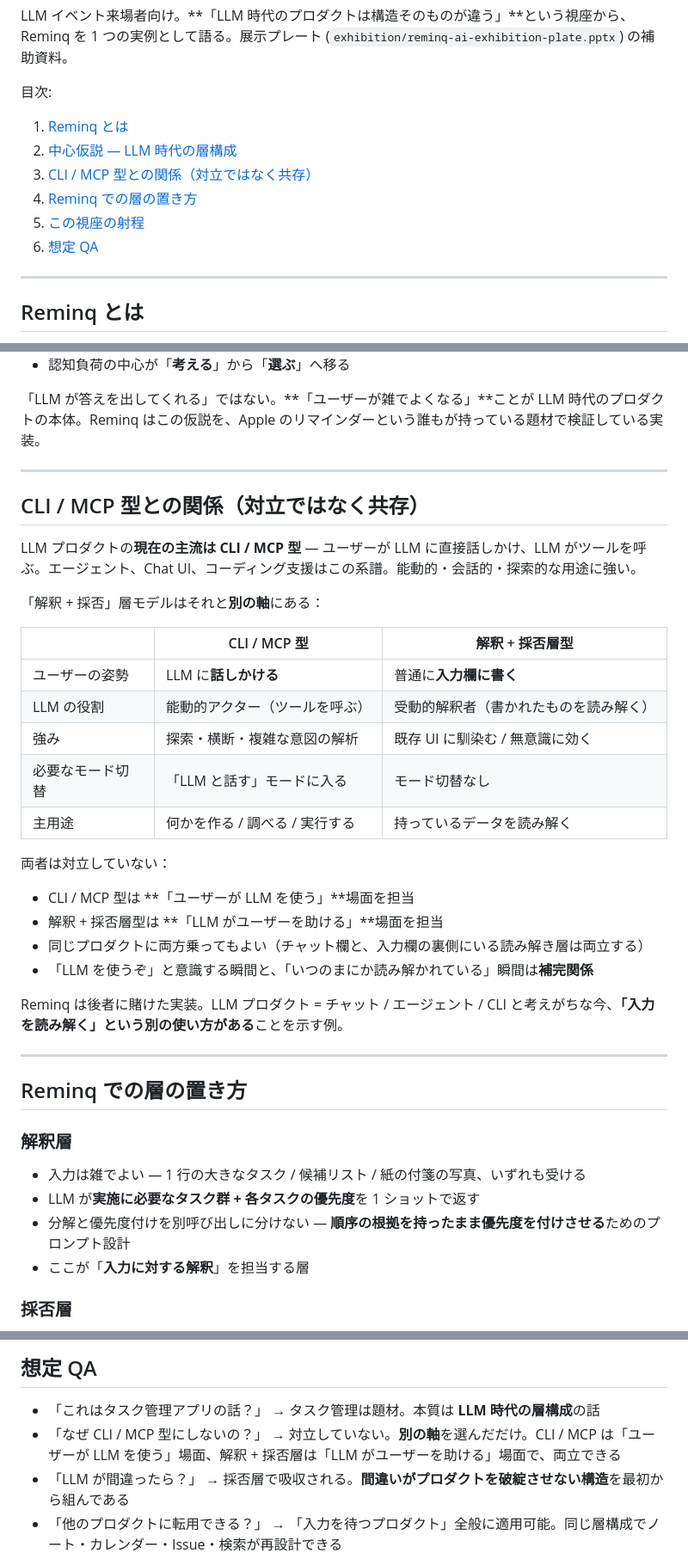
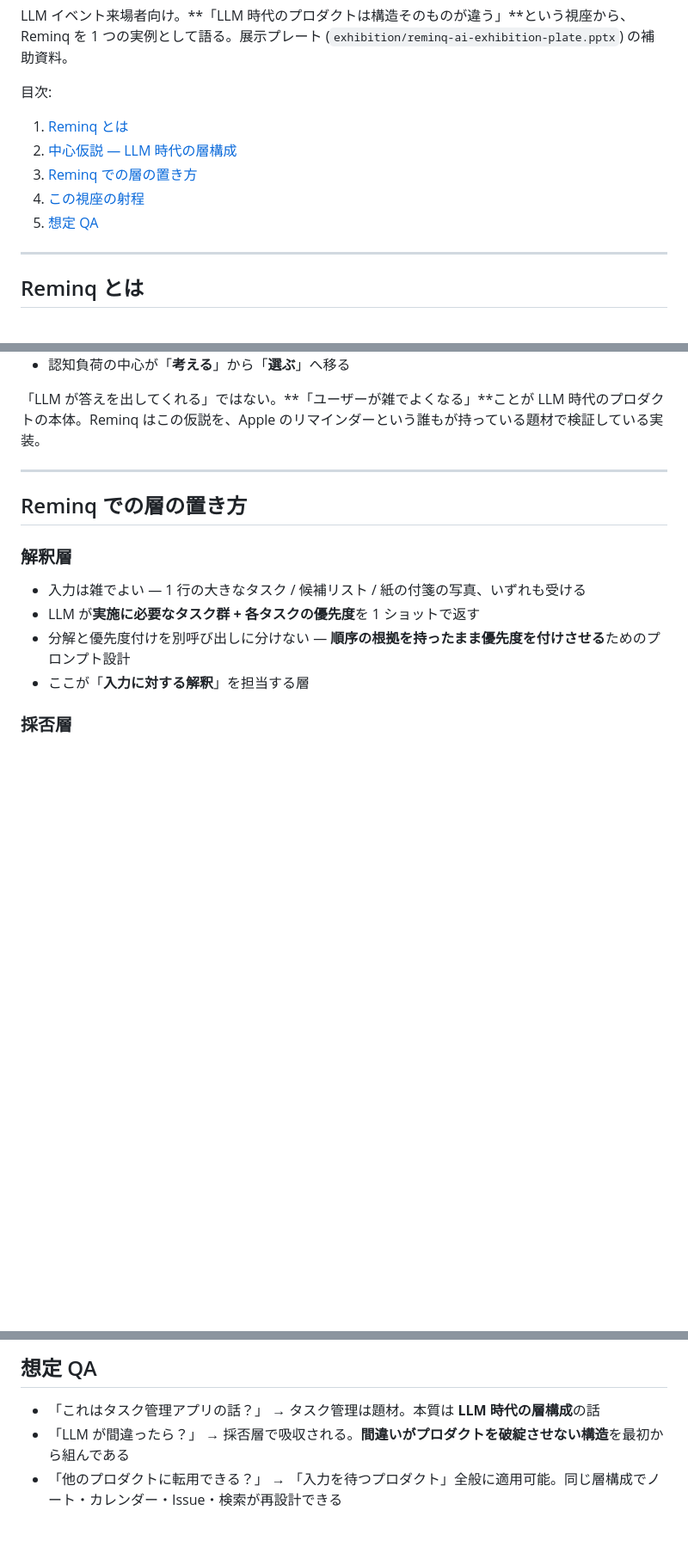
Before and after one commit to tichise/reminq-support, a Markdown page: exhibition/ai-talking-points.md, 3 parts joined by grey strips. Shown at 86% size. Drawn GitHub-style; blank space fills up the shorter version.

Commit message:
CLI / MCP 型との対比を全削除
CLI / MCP 型と「解釈 + 採否」層モデルは別軸ではなく
本質的に同じ構造（LLM が解釈し、ユーザーが採否する）
であるため、対比章と関連 QA、目次項目をすべて削除。

Co-Authored-By: Claude Opus 4.7 (1M context) <noreply@anthropic.com>

```diff
--- a/exhibition/ai-talking-points.md
+++ b/exhibition/ai-talking-points.md
@@ -6,10 +6,9 @@ LLM イベント来場者向け。**「LLM 時代のプロダクトは構造そ
 
 1. [Reminq とは](#reminq-とは)
 2. [中心仮説 — LLM 時代の層構成](#中心仮説--llm-時代の層構成)
-3. [CLI / MCP 型との関係（対立ではなく共存）](#cli--mcp-型との関係対立ではなく共存)
-4. [Reminq での層の置き方](#reminq-での層の置き方)
-5. [この視座の射程](#この視座の射程)
-6. [想定 QA](#想定-qa)
+3. [Reminq での層の置き方](#reminq-での層の置き方)
+4. [この視座の射程](#この視座の射程)
+5. [想定 QA](#想定-qa)
 
 ---
 
@@ -82,31 +81,6 @@ LLM がこれらを読み取り、**実施に必要なタスク（リマイン
 
 ---
 
-## CLI / MCP 型との関係（対立ではなく共存）
-
-LLM プロダクトの**現在の主流は CLI / MCP 型** — ユーザーが LLM に直接話しかけ、LLM がツールを呼ぶ。エージェント、Chat UI、コーディング支援はこの系譜。能動的・会話的・探索的な用途に強い。
-
-「解釈 + 採否」層モデルはそれと**別の軸**にある：
-
-|  | CLI / MCP 型 | 解釈 + 採否層型 |
-| --- | --- | --- |
-| ユーザーの姿勢 | LLM に**話しかける** | 普通に**入力欄に書く** |
-| LLM の役割 | 能動的アクター（ツールを呼ぶ） | 受動的解釈者（書かれたものを読み解く） |
-| 強み | 探索・横断・複雑な意図の解析 | 既存 UI に馴染む / 無意識に効く |
-| 必要なモード切替 | 「LLM と話す」モードに入る | モード切替なし |
-| 主用途 | 何かを作る / 調べる / 実行する | 持っているデータを読み解く |
-
-両者は対立していない：
-
-- CLI / MCP 型は **「ユーザーが LLM を使う」**場面を担当
-- 解釈 + 採否層型は **「LLM がユーザーを助ける」**場面を担当
-- 同じプロダクトに両方乗ってもよい（チャット欄と、入力欄の裏側にいる読み解き層は両立する）
-- 「LLM を使うぞ」と意識する瞬間と、「いつのまにか読み解かれている」瞬間は**補完関係**
-
-Reminq は後者に賭けた実装。LLM プロダクト = チャット / エージェント / CLI と考えがちな今、**「入力を読み解く」という別の使い方がある**ことを示す例。
-
----
-
 ## Reminq での層の置き方
 
 ### 解釈層
@@ -146,7 +120,6 @@ LLM 系プロダクトの議論は「どのモデルか / どう呼ぶか」に
 ## 想定 QA
 
 - 「これはタスク管理アプリの話？」 → タスク管理は題材。本質は **LLM 時代の層構成**の話
-- 「なぜ CLI / MCP 型にしないの？」 → 対立していない。**別の軸**を選んだだけ。CLI / MCP は「ユーザーが LLM を使う」場面、解釈 + 採否層は「LLM がユーザーを助ける」場面で、両立できる
 - 「LLM が間違ったら？」 → 採否層で吸収される。**間違いがプロダクトを破綻させない構造**を最初から組んである
 - 「他のプロダクトに転用できる？」 → 「入力を待つプロダクト」全般に適用可能。同じ層構成でノート・カレンダー・Issue・検索が再設計できる
 - 「LLM をリプレースしたら体験はどうなる？」 → 解釈層だけが入れ替わる。データも UI も触らずに静かに賢くなる
```
